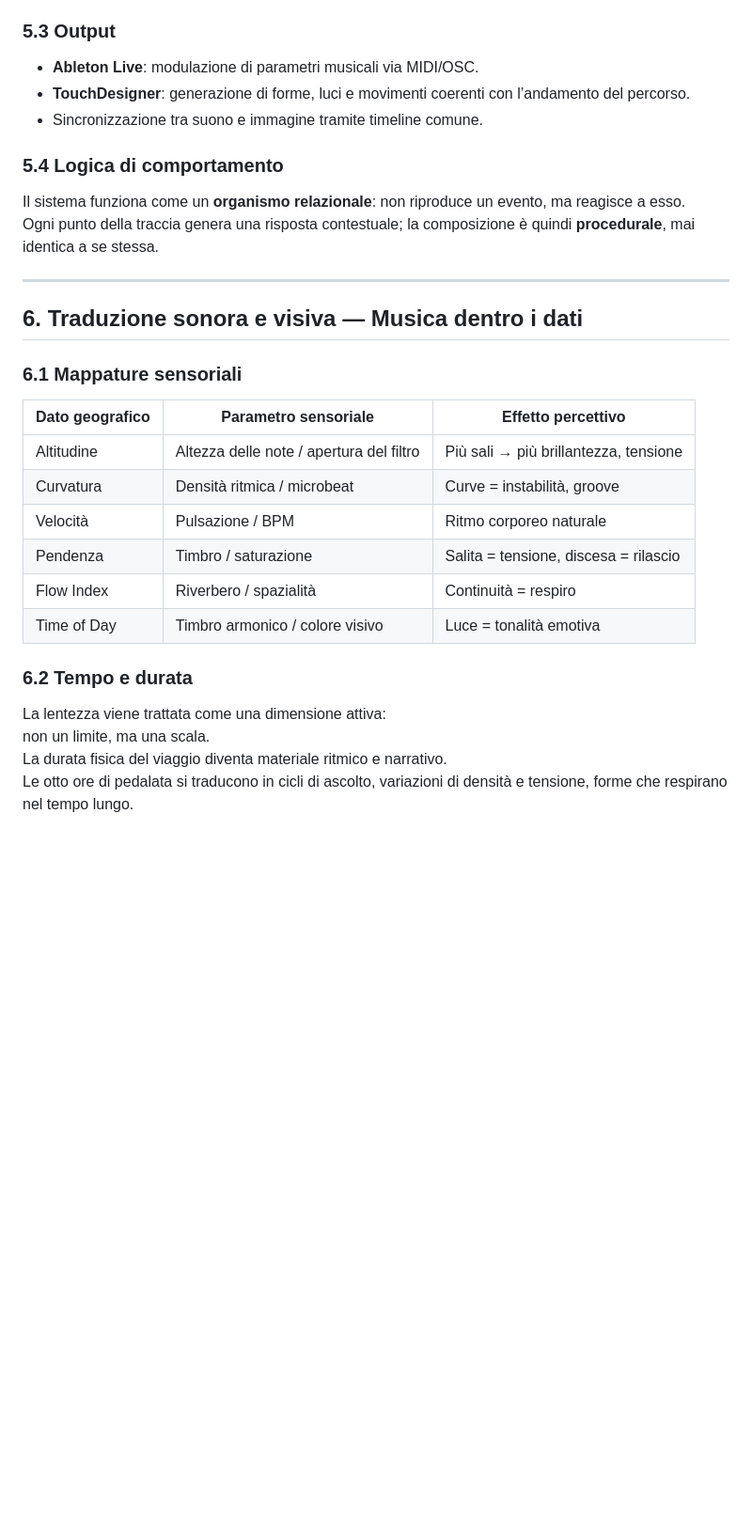
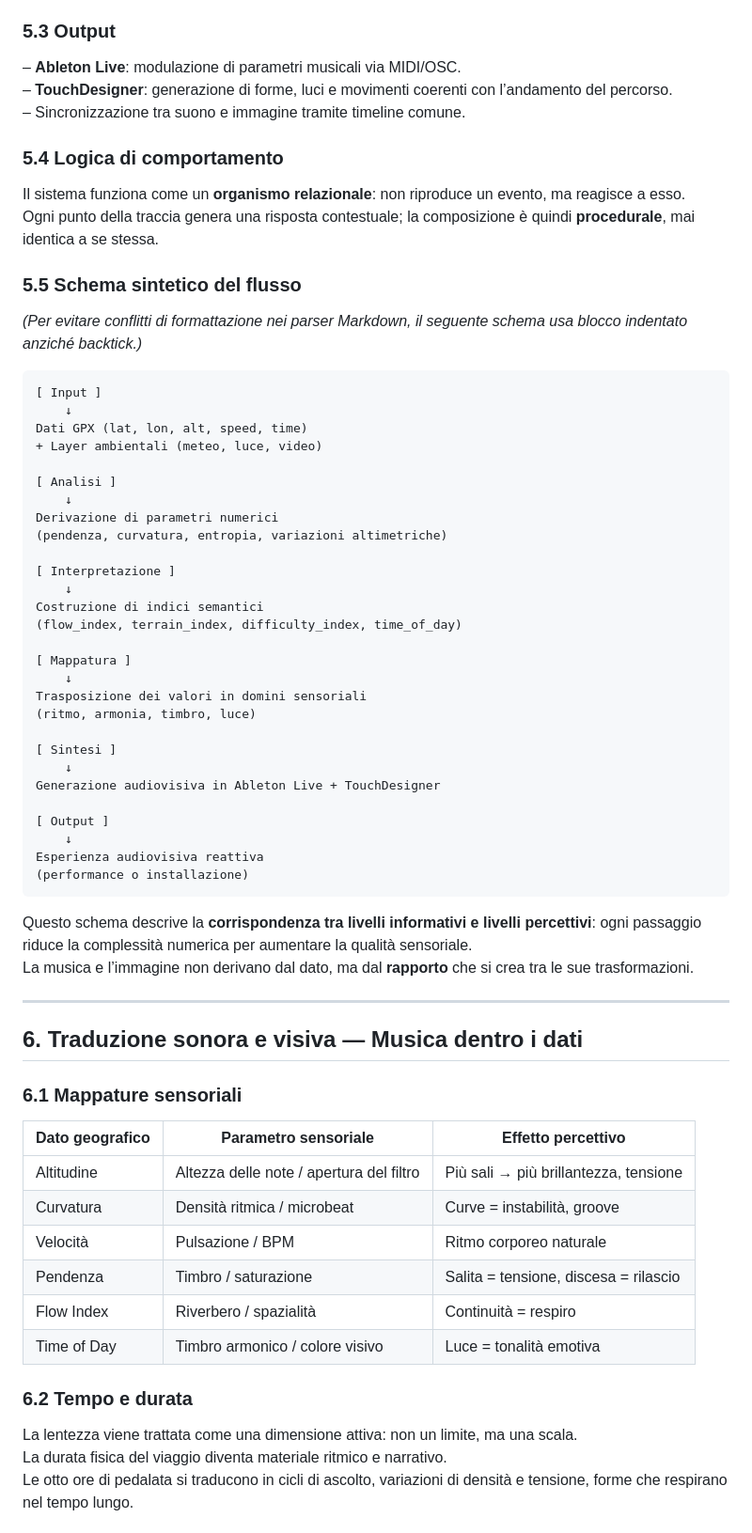
Before and after one commit to musterchef/atlantida, a Markdown page: atlantida-lev-0.md, the part around one of its changes. Shown at 94% size. GitHub-like rendering; blank space fills up the shorter version.

```diff
--- a/atlantida-lev-0.md
+++ b/atlantida-lev-0.md
@@ -88,12 +110,48 @@ Il sistema agisce come un **interprete automatico**, dove i dati non sono comand
 
 ### **5.3 Output**
-- **Ableton Live**: modulazione di parametri musicali via MIDI/OSC.
-- **TouchDesigner**: generazione di forme, luci e movimenti coerenti con l’andamento del percorso.
-- Sincronizzazione tra suono e immagine tramite timeline comune.
+– **Ableton Live**: modulazione di parametri musicali via MIDI/OSC.
+– **TouchDesigner**: generazione di forme, luci e movimenti coerenti con l’andamento del percorso.
+– Sincronizzazione tra suono e immagine tramite timeline comune.
 
 ### **5.4 Logica di comportamento**
 Il sistema funziona come un **organismo relazionale**: non riproduce un evento, ma reagisce a esso.
 Ogni punto della traccia genera una risposta contestuale; la composizione è quindi **procedurale**, mai identica a se stessa.
+
+### **5.5 Schema sintetico del flusso**
+
+*(Per evitare conflitti di formattazione nei parser Markdown, il seguente schema usa blocco indentato anziché backtick.)*
+
+    [ Input ]
+        ↓
+    Dati GPX (lat, lon, alt, speed, time)
+    + Layer ambientali (meteo, luce, video)
+
+    [ Analisi ]
+        ↓
+    Derivazione di parametri numerici
+    (pendenza, curvatura, entropia, variazioni altimetriche)
+
+    [ Interpretazione ]
+        ↓
+    Costruzione di indici semantici
+    (flow_index, terrain_index, difficulty_index, time_of_day)
+
+    [ Mappatura ]
+        ↓
+    Trasposizione dei valori in domini sensoriali
+    (ritmo, armonia, timbro, luce)
+
+    [ Sintesi ]
+        ↓
+    Generazione audiovisiva in Ableton Live + TouchDesigner
+
+    [ Output ]
+        ↓
+    Esperienza audiovisiva reattiva
+    (performance o installazione)
+
+Questo schema descrive la **corrispondenza tra livelli informativi e livelli percettivi**: ogni passaggio riduce la complessità numerica per aumentare la qualità sensoriale.
+La musica e l’immagine non derivano dal dato, ma dal **rapporto** che si crea tra le sue trasformazioni.
 
 ---
 
@@ -101,7 +159,7 @@ Ogni punto della traccia genera una risposta contestuale; la composizione è qui
 
 ### **6.1 Mappature sensoriali**
 | Dato geografico | Parametro sensoriale | Effetto percettivo |
-|------------------|----------------------|--------------------|
+|-----------------|----------------------|--------------------|
 | Altitudine | Altezza delle note / apertura del filtro | Più sali → più brillantezza, tensione |
 | Curvatura | Densità ritmica / microbeat | Curve = instabilità, groove |
 | Velocità | Pulsazione / BPM | Ritmo corporeo naturale |
@@ -110,8 +168,7 @@ Ogni punto della traccia genera una risposta contestuale; la composizione è qui
 | Time of Day | Timbro armonico / colore visivo | Luce = tonalità emotiva |
 
 ### **6.2 Tempo e durata**
-La lentezza viene trattata come una dimensione attiva:
-non un limite, ma una scala.
+La lentezza viene trattata come una dimensione attiva: non un limite, ma una scala.
 La durata fisica del viaggio diventa materiale ritmico e narrativo.
 Le otto ore di pedalata si traducono in cicli di ascolto, variazioni di densità e tensione, forme che respirano nel tempo lungo.
 
```
Also changed, not shown: other parts of atlantida-lev-0.md (+72 -30 lines).
